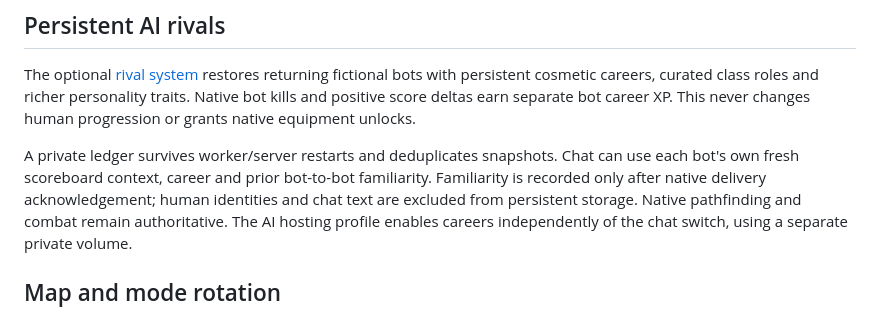
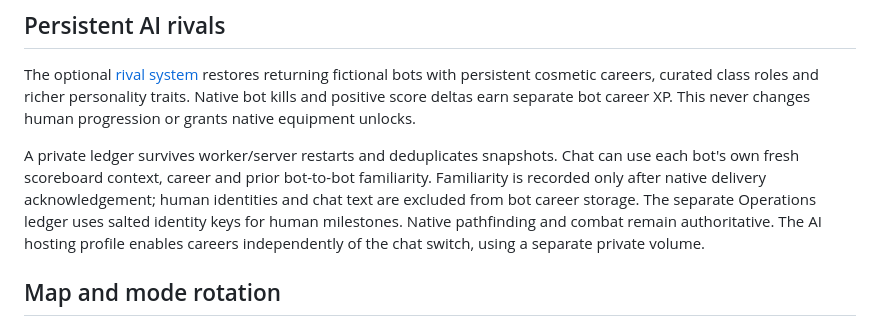
Before and after one commit to TheOutlandsDev/outlands-bo2-mod, a Markdown page: README.md, the part around the change. Drawn GitHub-style.

Commit message:
Clarify separate private human and bot career ledgers

```diff
--- a/README.md
+++ b/README.md
@@ -223,7 +223,8 @@ never changes human progression or grants native equipment unlocks.
 A private ledger survives worker/server restarts and deduplicates snapshots.
 Chat can use each bot's own fresh scoreboard context, career and prior bot-to-bot
 familiarity. Familiarity is recorded only after native delivery acknowledgement;
-human identities and chat text are excluded from persistent storage. Native
+human identities and chat text are excluded from bot career storage. The separate
+Operations ledger uses salted identity keys for human milestones. Native
 pathfinding and combat remain authoritative. The AI hosting profile enables
 careers independently of the chat switch, using a separate private volume.
 
```
